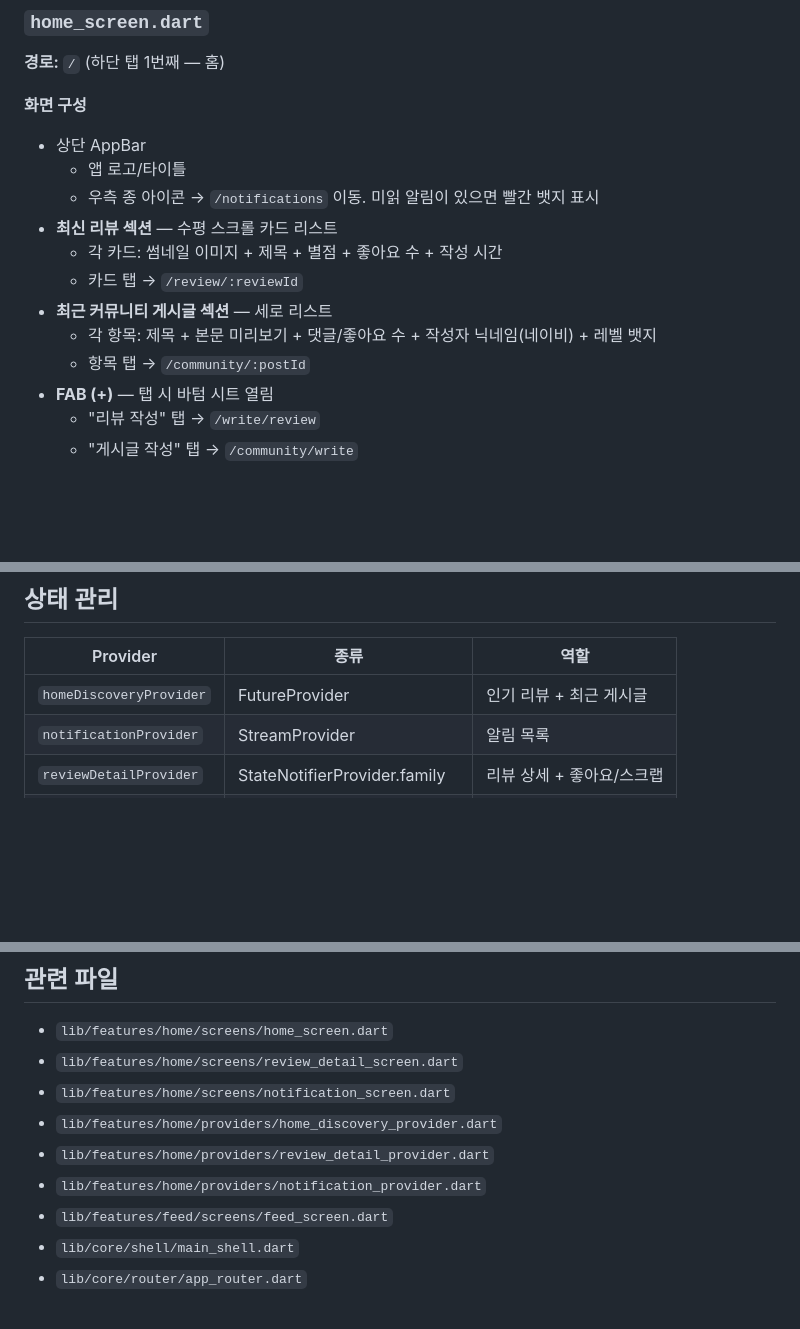
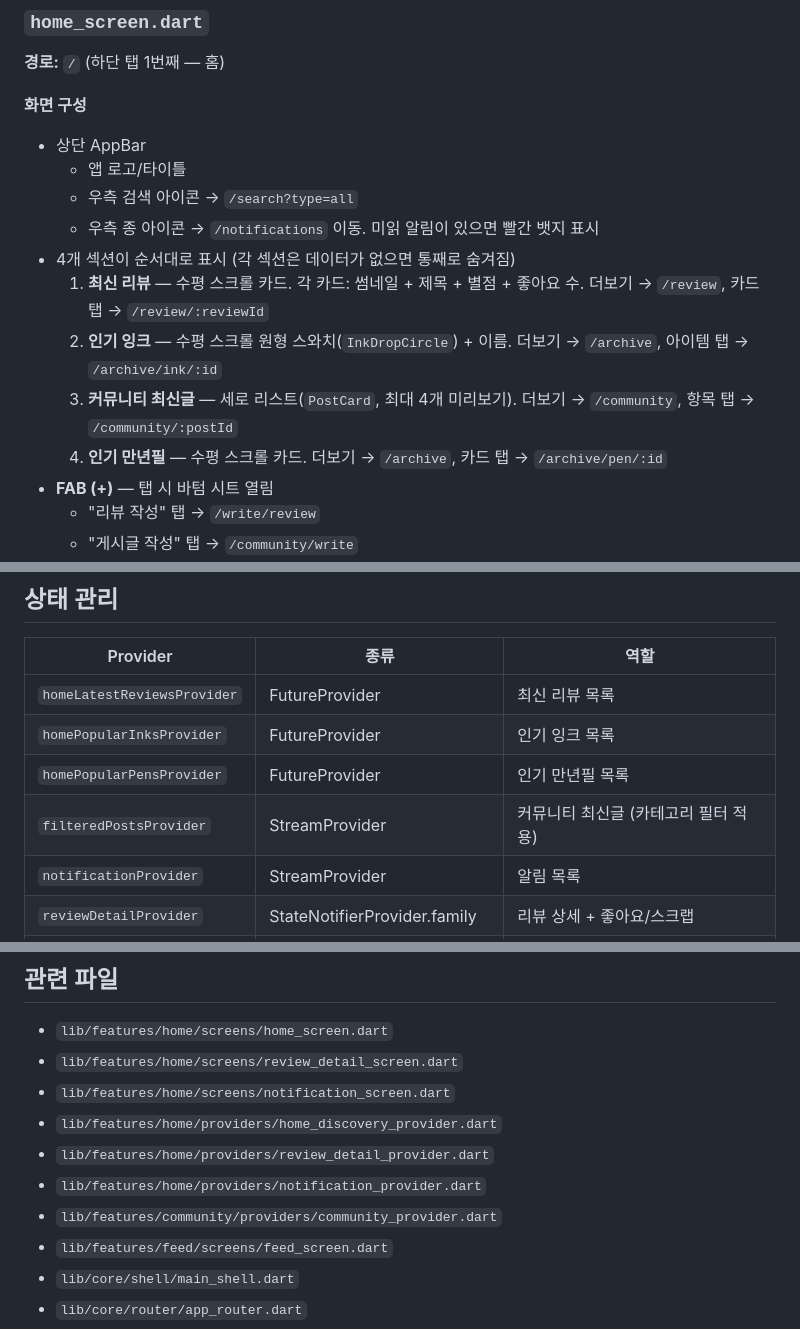
Before and after one commit to tangerlyn/pen, a Markdown page: docs/home.md, 3 parts joined by grey strips. GitHub-like rendering; blank space fills up the shorter version.

```diff
--- a/docs/home.md
+++ b/docs/home.md
@@ -14,13 +14,13 @@
 **화면 구성**
 - 상단 AppBar
   - 앱 로고/타이틀
+  - 우측 검색 아이콘 → `/search?type=all`
   - 우측 종 아이콘 → `/notifications` 이동. 미읽 알림이 있으면 빨간 뱃지 표시
-- **최신 리뷰 섹션** — 수평 스크롤 카드 리스트
-  - 각 카드: 썸네일 이미지 + 제목 + 별점 + 좋아요 수 + 작성 시간
-  - 카드 탭 → `/review/:reviewId`
-- **최근 커뮤니티 게시글 섹션** — 세로 리스트
-  - 각 항목: 제목 + 본문 미리보기 + 댓글/좋아요 수 + 작성자 닉네임(네이비) + 레벨 뱃지
-  - 항목 탭 → `/community/:postId`
+- 4개 섹션이 순서대로 표시 (각 섹션은 데이터가 없으면 통째로 숨겨짐)
+  1. **최신 리뷰** — 수평 스크롤 카드. 각 카드: 썸네일 + 제목 + 별점 + 좋아요 수. 더보기 → `/review`, 카드 탭 → `/review/:reviewId`
+  2. **인기 잉크** — 수평 스크롤 원형 스와치(`InkDropCircle`) + 이름. 더보기 → `/archive`, 아이템 탭 → `/archive/ink/:id`
+  3. **커뮤니티 최신글** — 세로 리스트(`PostCard`, 최대 4개 미리보기). 더보기 → `/community`, 항목 탭 → `/community/:postId`
+  4. **인기 만년필** — 수평 스크롤 카드. 더보기 → `/archive`, 카드 탭 → `/archive/pen/:id`
 - **FAB (+)** — 탭 시 바텀 시트 열림
   - "리뷰 작성" 탭 → `/write/review`
   - "게시글 작성" 탭 → `/community/write`
@@ -117,7 +117,10 @@
 
 | Provider | 종류 | 역할 |
 |---|---|---|
-| `homeDiscoveryProvider` | FutureProvider | 인기 리뷰 + 최근 게시글 |
+| `homeLatestReviewsProvider` | FutureProvider | 최신 리뷰 목록 |
+| `homePopularInksProvider` | FutureProvider | 인기 잉크 목록 |
+| `homePopularPensProvider` | FutureProvider | 인기 만년필 목록 |
+| `filteredPostsProvider` | StreamProvider | 커뮤니티 최신글 (카테고리 필터 적용) |
 | `notificationProvider` | StreamProvider | 알림 목록 |
 | `reviewDetailProvider` | StateNotifierProvider.family | 리뷰 상세 + 좋아요/스크랩 |
 | `levelUpProvider` | StateProvider\<LevelUpInfo?\> | 레벨업 다이얼로그 트리거 |
@@ -132,6 +135,7 @@
 - `lib/features/home/providers/home_discovery_provider.dart`
 - `lib/features/home/providers/review_detail_provider.dart`
 - `lib/features/home/providers/notification_provider.dart`
+- `lib/features/community/providers/community_provider.dart`
 - `lib/features/feed/screens/feed_screen.dart`
 - `lib/core/shell/main_shell.dart`
 - `lib/core/router/app_router.dart`
```
Also changed, not shown: README.md (+1 -0 lines), docs/qa_checklist.md (added, +328 -0 lines).
